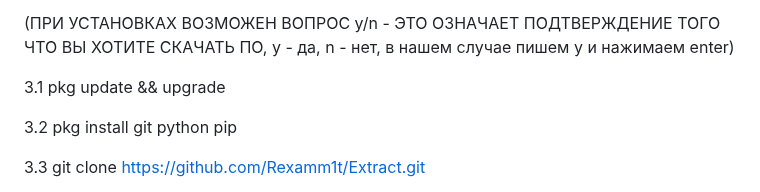
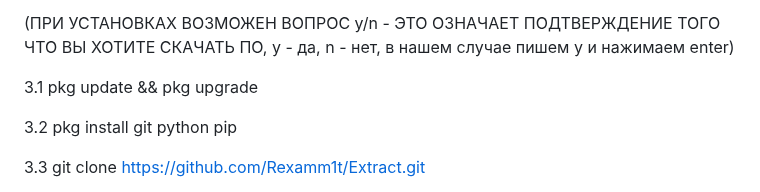
Before and after one commit to Rexamm1t/Extract, a Markdown page: README.md, the part around the change. GitHub-like rendering.

Commit message:
Обновить README.md

```diff
--- a/README.md
+++ b/README.md
@@ -8,7 +8,7 @@
 
 (ПРИ УСТАНОВКАХ ВОЗМОЖЕН ВОПРОС y/n - ЭТО ОЗНАЧАЕТ ПОДТВЕРЖДЕНИЕ ТОГО ЧТО ВЫ ХОТИТЕ СКАЧАТЬ ПО, y - да, n - нет, в нашем случае пишем y и нажимаем enter)
 
-3.1 pkg update && upgrade
+3.1 pkg update && pkg upgrade
 
 3.2 pkg install git python pip
 
```
